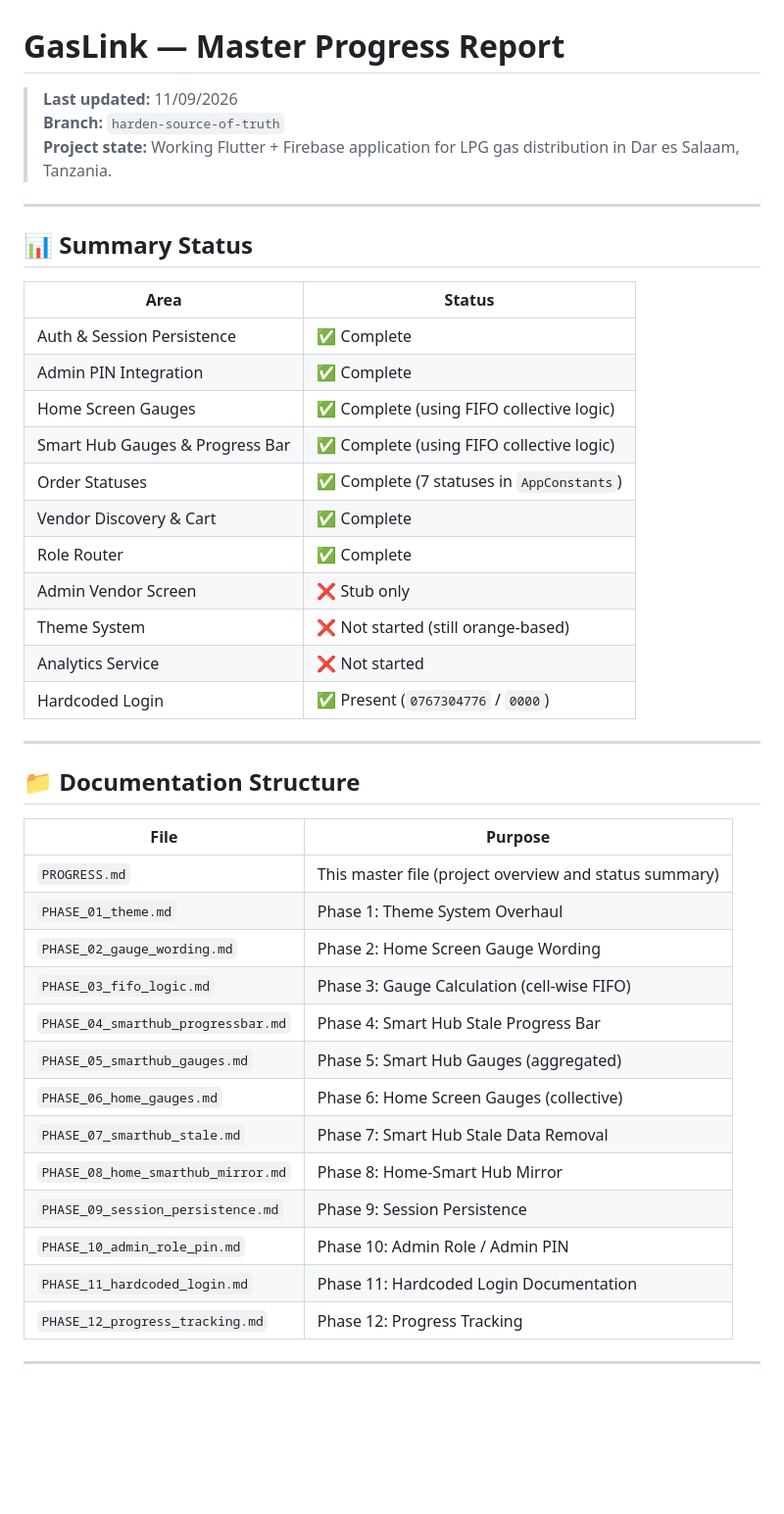
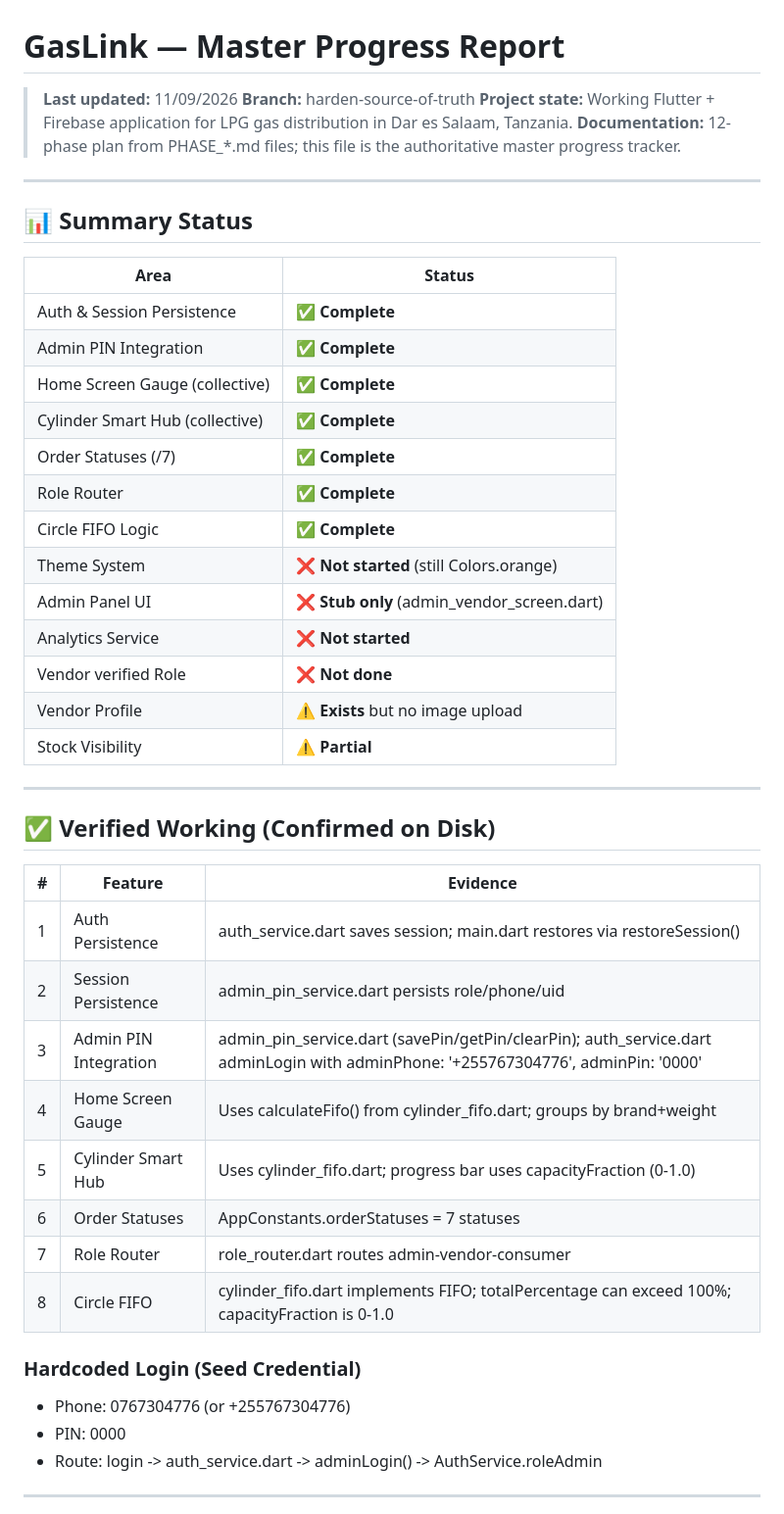
Before and after one commit to titokachima91/gasLink, a Markdown page: PROGRESS.md, the part around one of its changes. Shown at 98% size. GitHub-like rendering; blank space fills up the shorter version.

```diff
--- a/PROGRESS.md
+++ b/PROGRESS.md
@@ -1,8 +1,9 @@
 # GasLink — Master Progress Report
 
 > **Last updated:** 11/09/2026
-> **Branch:** `harden-source-of-truth`
+> **Branch:** harden-source-of-truth
 > **Project state:** Working Flutter + Firebase application for LPG gas distribution in Dar es Salaam, Tanzania.
+> **Documentation:** 12-phase plan from PHASE_*.md files; this file is the authoritative master progress tracker.
 
 ---
 
@@ -10,37 +11,39 @@
 
 | Area | Status |
 |------|--------|
-| Auth & Session Persistence | ✅ Complete |
-| Admin PIN Integration | ✅ Complete |
-| Home Screen Gauges | ✅ Complete (using FIFO collective logic) |
-| Smart Hub Gauges & Progress Bar | ✅ Complete (using FIFO collective logic) |
-| Order Statuses | ✅ Complete (7 statuses in `AppConstants`) |
-| Vendor Discovery & Cart | ✅ Complete |
-| Role Router | ✅ Complete |
-| Admin Vendor Screen | ❌ Stub only |
-| Theme System | ❌ Not started (still orange-based) |
-| Analytics Service | ❌ Not started |
-| Hardcoded Login | ✅ Present (`0767304776` / `0000`) |
+| Auth & Session Persistence | ✅ **Complete** |
+| Admin PIN Integration | ✅ **Complete** |
+| Home Screen Gauge (collective) | ✅ **Complete** |
+| Cylinder Smart Hub (collective) | ✅ **Complete** |
+| Order Statuses (/7) | ✅ **Complete** |
+| Role Router | ✅ **Complete** |
+| Circle FIFO Logic | ✅ **Complete** |
+| Theme System | ❌ **Not started** (still Colors.orange) |
+| Admin Panel UI | ❌ **Stub only** (admin_vendor_screen.dart) |
+| Analytics Service | ❌ **Not started** |
+| Vendor verified Role | ❌ **Not done** |
+| Vendor Profile | ⚠️ **Exists** but no image upload |
+| Stock Visibility | ⚠️ **Partial** |
 
 ---
 
-## 📁 Documentation Structure
+## ✅ Verified Working (Confirmed on Disk)
 
-| File | Purpose |
-|------|---------|
-| `PROGRESS.md` | This master file (project overview and status summary) |
-| `PHASE_01_theme.md` | Phase 1: Theme System Overhaul |
-| `PHASE_02_gauge_wording.md` | Phase 2: Home Screen Gauge Wording |
-| `PHASE_03_fifo_logic.md` | Phase 3: Gauge Calculation (cell-wise FIFO) |
-| `PHASE_04_smarthub_progressbar.md` | Phase 4: Smart Hub Stale Progress Bar |
-| `PHASE_05_smarthub_gauges.md` | Phase 5: Smart Hub Gauges (aggregated) |
-| `PHASE_06_home_gauges.md` | Phase 6: Home Screen Gauges (collective) |
-| `PHASE_07_smarthub_stale.md` | Phase 7: Smart Hub Stale Data Removal |
-| `PHASE_08_home_smarthub_mirror.md` | Phase 8: Home-Smart Hub Mirror |
-| `PHASE_09_session_persistence.md` | Phase 9: Session Persistence |
-| `PHASE_10_admin_role_pin.md` | Phase 10: Admin Role / Admin PIN |
-| `PHASE_11_hardcoded_login.md` | Phase 11: Hardcoded Login Documentation |
-| `PHASE_12_progress_tracking.md` | Phase 12: Progress Tracking |
+| # | Feature | Evidence |
+|---|---------|----------|
+| 1 | Auth Persistence | auth_service.dart saves session; main.dart restores via restoreSession() |
+| 2 | Session Persistence | admin_pin_service.dart persists role/phone/uid |
+| 3 | Admin PIN Integration | admin_pin_service.dart (savePin/getPin/clearPin); auth_service.dart adminLogin with adminPhone: '+255767304776', adminPin: '0000' |
+| 4 | Home Screen Gauge | Uses calculateFifo() from cylinder_fifo.dart; groups by brand+weight |
+| 5 | Cylinder Smart Hub | Uses cylinder_fifo.dart; progress bar uses capacityFraction (0-1.0) |
+| 6 | Order Statuses | AppConstants.orderStatuses = 7 statuses |
+| 7 | Role Router | role_router.dart routes admin-vendor-consumer |
+| 8 | Circle FIFO | cylinder_fifo.dart implements FIFO; totalPercentage can exceed 100%; capacityFraction is 0-1.0 |
+
+### Hardcoded Login (Seed Credential)
+- Phone: 0767304776 (or +255767304776)
+- PIN: 0000
+- Route: login -> auth_service.dart -> adminLogin() -> AuthService.roleAdmin
 
 ---
 
```
Also changed, not shown: other parts of PROGRESS.md (+47 -38 lines).
